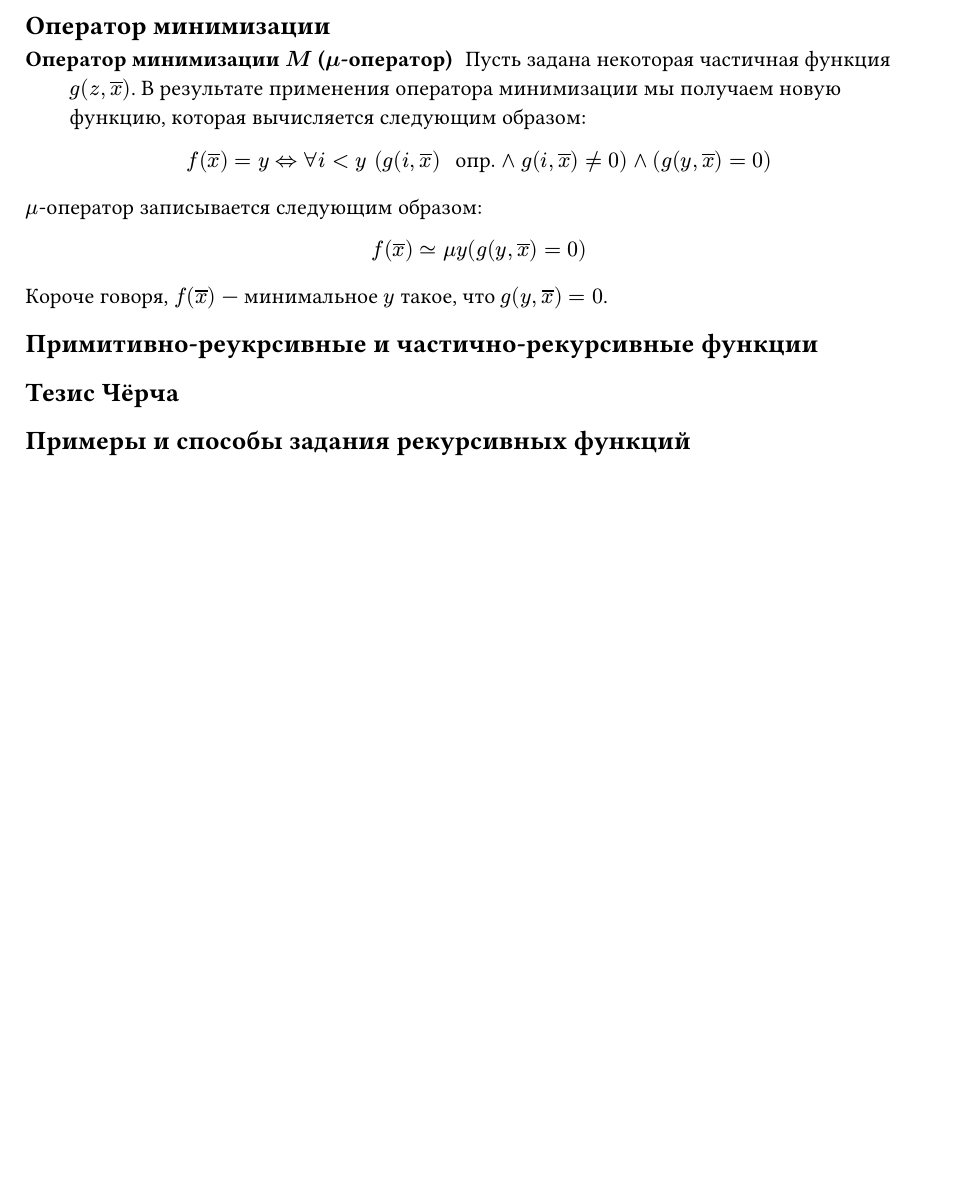
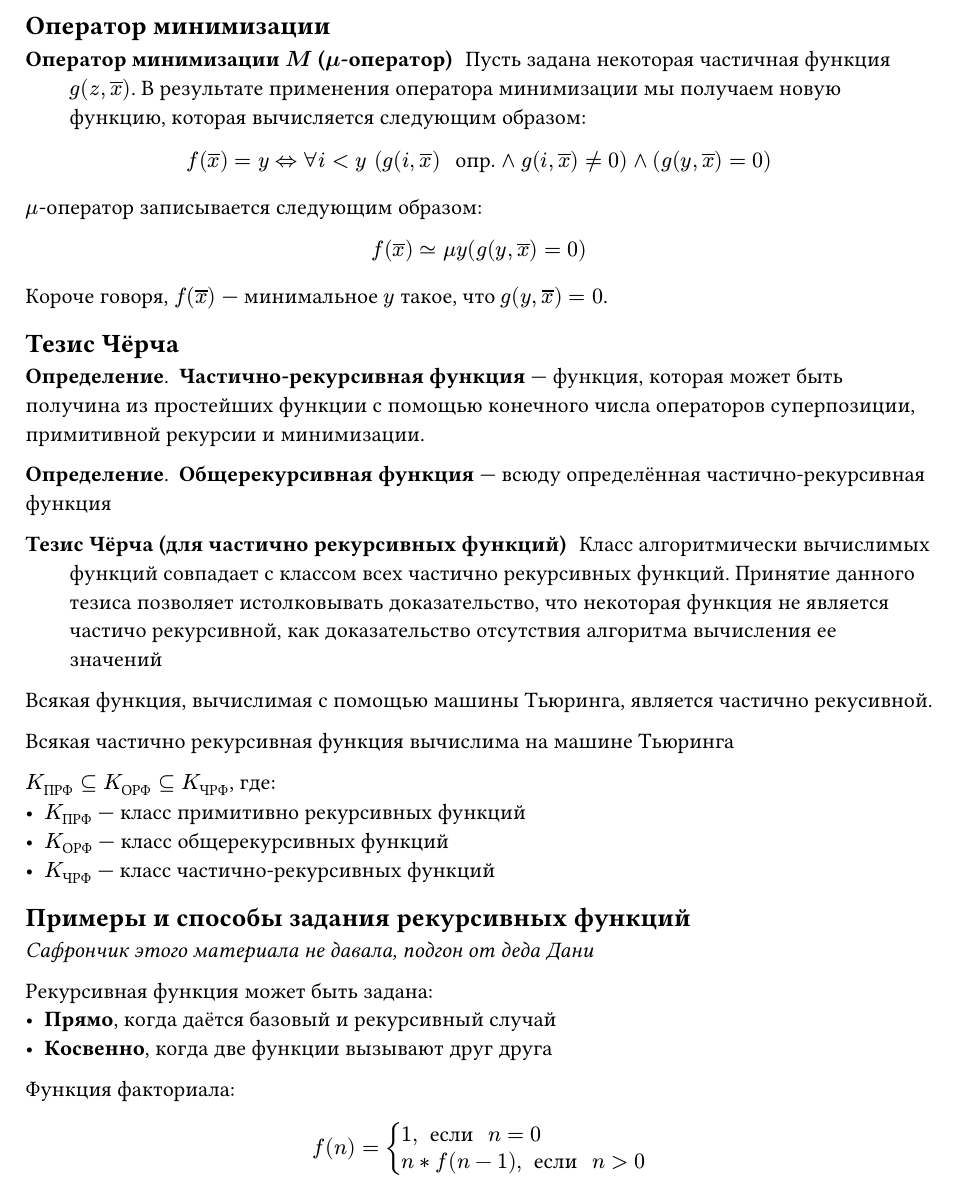
Before and after one commit to SE-legacy/struct-and-algorithms-exam-4sem, a Typst document (sections/04.typ): part of page 3 of 3, cut so that both start at the same text, the shorter picture padded with empty space. Compiled offline with Typst 0.15.

Commit message:
add: examples and methods of defining recursive functions

```diff
--- a/sections/04.typ
+++ b/sections/04.typ
@@ -102,3 +100,32 @@ $ f(overline(x)) tilde.eq mu y (g(y, overline(x)) = 0) $
 == Тезис Чёрча
 
+#definition[*Частично-рекурсивная функция* --- функция, которая может быть получина из простейших функции с помощью конечного числа операторов суперпозиции, примитивной рекурсии и минимизации.]
+
+#definition[*Общерекурсивная функция* --- всюду определённая частично-рекурсивная функция]
+
+/ Тезис Чёрча (для частично рекурсивных функций): Класс алгоритмически вычислимых функций совпадает с классом всех частично рекурсивных функций. Принятие данного тезиса позволяет истолковывать доказательство, что некоторая функция не является частичо рекурсивной, как доказательство отсутствия алгоритма вычисления ее значений
+
+Всякая функция, вычислимая с помощью машины Тьюринга, является частично рекусивной.
+
+Всякая частично рекурсивная функция вычислима на машине Тьюринга
+
+$K_"ПРФ" subset.eq K_"ОРФ" subset.eq K_"ЧРФ"$, где:
+- $K_"ПРФ"$ --- класс примитивно рекурсивных функций
+- $K_"ОРФ"$ --- класс общерекурсивных функций
+- $K_"ЧРФ"$ --- класс частично-рекурсивных функций
+
 == Примеры и способы задания рекурсивных функций
+
+_Сафрончик этого материала не давала, подгон от деда Дани_
+
+Рекурсивная функция может быть задана:
+- *Прямо*, когда даётся базовый и рекурсивный случай
+- *Косвенно*, когда две функции вызывают друг друга
+
+Функция факториала:
+$
+f(n) = cases(
+  1\, " если " n = 0,
+  n * f(n - 1)\, " если " n > 0
+)
+$
```
Also changed, not shown: sections/04.typ (2 more changed lines).
